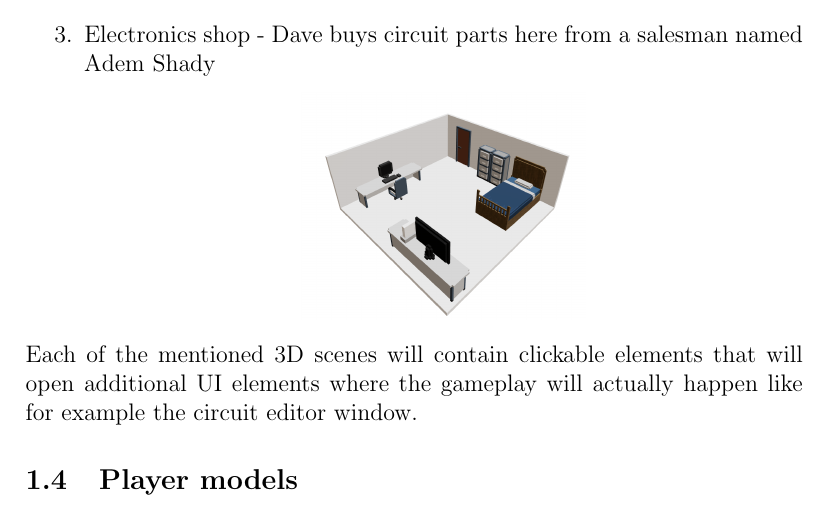
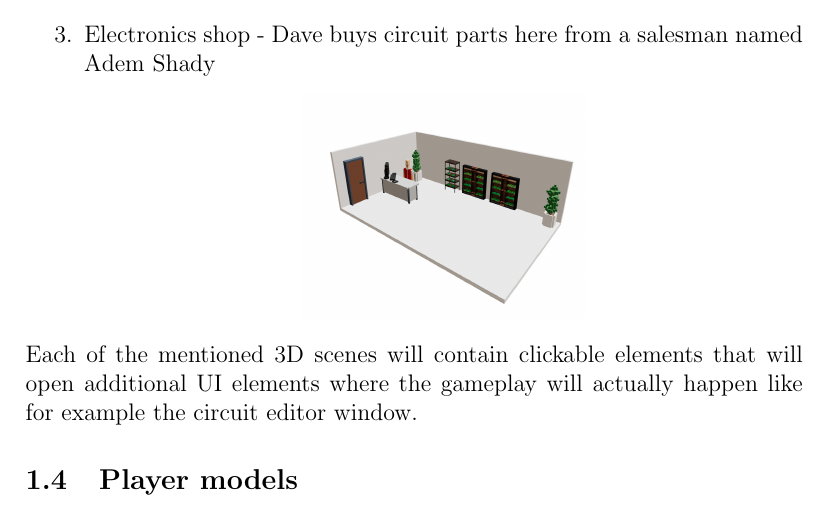
Before and after one commit to Instant-Reactive-Systems/dave-the-computer-guy, a LaTeX document (docs/description.tex): part of page 3 of 6, cut so that both start at the same text. Compiled offline with pdfLaTeX.

Commit message:
Built pdf and added shop image to tex file

```diff
--- a/docs/description.tex
+++ b/docs/description.tex
@@ -54,7 +54,7 @@ There will be 3 main scenes in which the player will play:\\
           \end{center}
     \item Electronics shop - Dave buys circuit parts here from a salesman named Adem Shady
           \begin{center}
-              \includegraphics[width=5cm, height=4cm]{home.png}
+              \includegraphics[width=5cm, height=4cm]{shop.jpeg}
           \end{center}
 \end{enumerate}
 
```
Also changed, not shown: docs/description.pdf.
